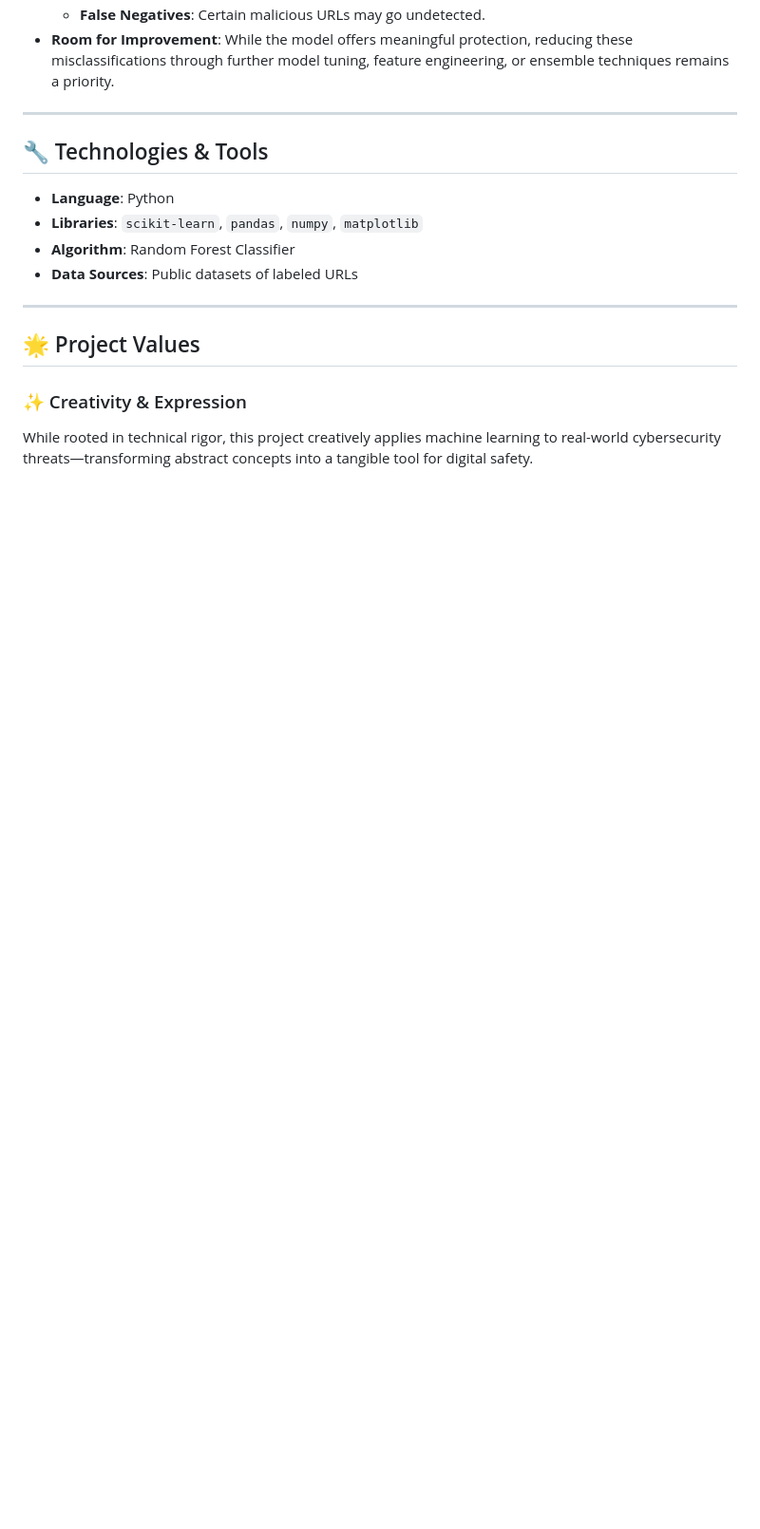
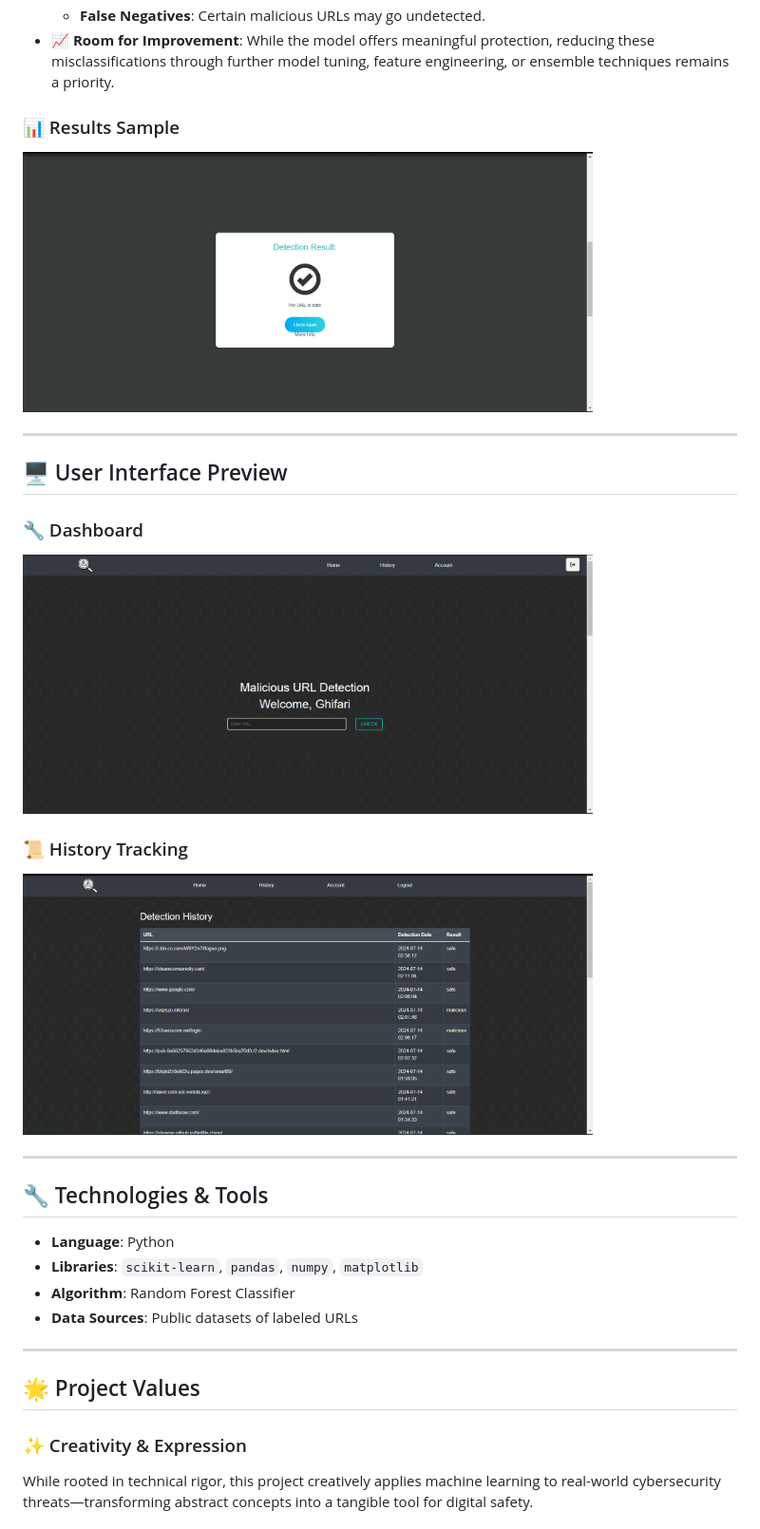
Before and after one commit to ghifaripg/url_detection, a Markdown page: README.md, the part around one of its changes. Shown at 95% size. GitHub-like rendering; blank space fills up the shorter version.

```diff
--- a/README.md
+++ b/README.md
@@ -31,6 +35,20 @@ By leveraging the power of machine learning, we aim to:
   - **False Positives**: Some safe URLs are incorrectly flagged as threats.
   - **False Negatives**: Certain malicious URLs may go undetected.
-- **Room for Improvement**: While the model offers meaningful protection, reducing these misclassifications through further model tuning, feature engineering, or ensemble techniques remains a priority.
+- 📈 **Room for Improvement**: While the model offers meaningful protection, reducing these misclassifications through further model tuning, feature engineering, or ensemble techniques remains a priority.
+
+### 📊 Results Sample
+
+<img src="assets/Result.png" alt="Prediction Results" width="600"/>
+
+---
+
+## 🖥️ User Interface Preview
+
+### 🔧 Dashboard
+<img src="assets/Dashboard.png" alt="Dashboard Interface" width="600"/>
+
+### 📜 History Tracking
+<img src="assets/History.png" alt="History Page" width="600"/>
 
 ---
 
```
Also changed, not shown: other parts of README.md (+6 -2 lines).
